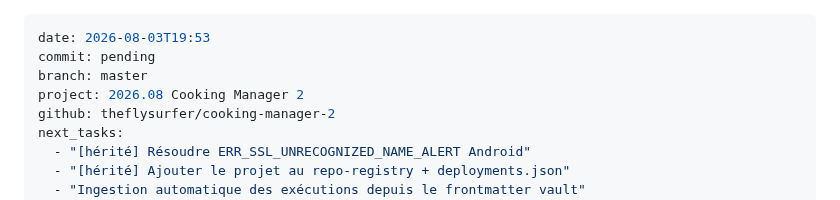
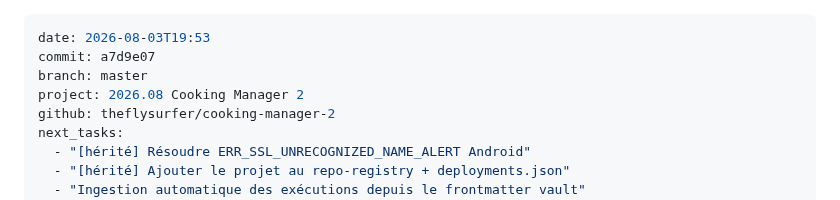
Before and after one commit to theflysurfer/cooking-manager-2, a Markdown page: docs/rapports/2026.08.03_19.53_a7d9e07_SESSION_execution-photos-coach.md, the part around the change. Drawn GitHub-style.

Commit message:
chore: rename diary with commit hash a7d9e07
Co-Authored-By: Claude <noreply@anthropic.com>

```diff
--- a/docs/rapports/2026.08.03_19.53_pending_SESSION_execution-photos-coach.md
+++ b/docs/rapports/2026.08.03_19.53_a7d9e07_SESSION_execution-photos-coach.md
@@ -1,6 +1,6 @@
 ---
 date: 2026-08-03T19:53
-commit: pending
+commit: a7d9e07
 branch: master
 project: 2026.08 Cooking Manager 2
 github: theflysurfer/cooking-manager-2
```
